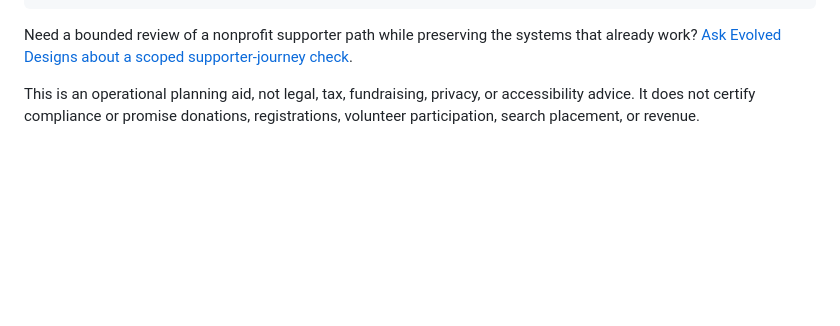
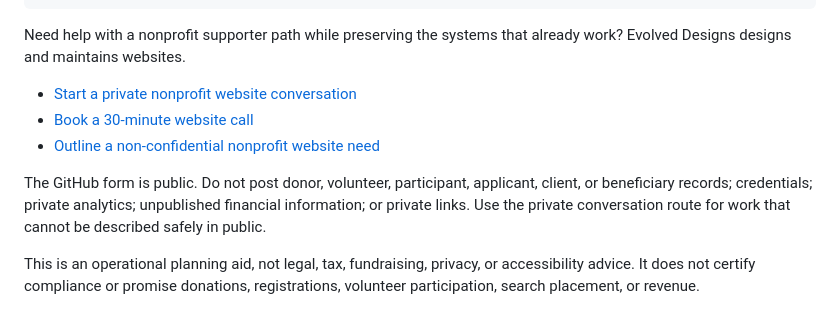
Before and after one commit to Evolved-Designs/public-website-procurement-preflight, a Markdown page: NONPROFIT-SUPPORTER-JOURNEY-HANDOFF-CHECKLIST.md, the part around the change. Drawn GitHub-style; blank space fills up the shorter version.

Commit message:
Add nonprofit project conversation routes

````diff
--- a/NONPROFIT-SUPPORTER-JOURNEY-HANDOFF-CHECKLIST.md
+++ b/NONPROFIT-SUPPORTER-JOURNEY-HANDOFF-CHECKLIST.md
@@ -99,6 +99,12 @@ Next fact-review date:
 Measurement owner and system of record:
 ```
 
-Need a bounded review of a nonprofit supporter path while preserving the systems that already work? [Ask Evolved Designs about a scoped supporter-journey check](https://evolveddesigns.net/contact-us/?utm_source=github&utm_medium=reference&utm_campaign=nonprofit_supporter_journey_handoff).
+Need help with a nonprofit supporter path while preserving the systems that already work? Evolved Designs designs and maintains websites.
+
+- [Start a private nonprofit website conversation](https://evolveddesigns.net/contact-us/?utm_source=github&utm_medium=reference&utm_campaign=nonprofit_supporter_journey_intake&utm_content=private_note)
+- [Book a 30-minute website call](https://calendly.com/evolved-designs/30min?utm_source=github&utm_medium=reference&utm_campaign=nonprofit_supporter_journey_intake&utm_content=call)
+- [Outline a non-confidential nonprofit website need](https://github.com/Evolved-Designs/Evolved-Designs/issues/new?template=nonprofit-supporter-journey.yml)
+
+The GitHub form is public. Do not post donor, volunteer, participant, applicant, client, or beneficiary records; credentials; private analytics; unpublished financial information; or private links. Use the private conversation route for work that cannot be described safely in public.
 
 This is an operational planning aid, not legal, tax, fundraising, privacy, or accessibility advice. It does not certify compliance or promise donations, registrations, volunteer participation, search placement, or revenue.
````
